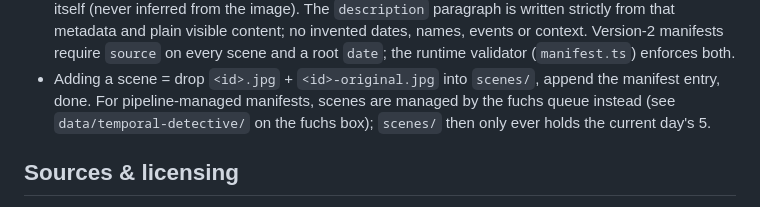
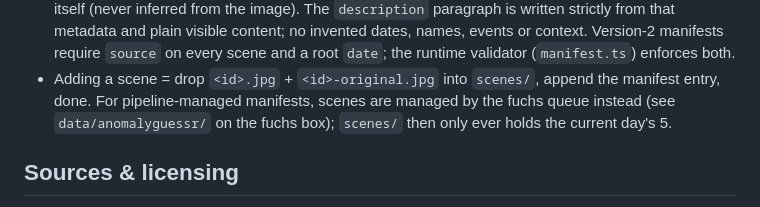
Before and after one commit to schlaufuchs26/anomalyguessr, a Markdown page: README.md, the part around one of its changes. Drawn GitHub-style.

Commit message:
README: point at the renamed anomalyguessr repo/URL (#1138)

```diff
--- a/README.md
+++ b/README.md
@@ -115,7 +115,7 @@ Each scene entry:
   validator (`manifest.ts`) enforces both.
 - Adding a scene = drop `<id>.jpg` + `<id>-original.jpg` into `scenes/`,
   append the manifest entry, done. For pipeline-managed manifests, scenes are
-  managed by the fuchs queue instead (see `data/temporal-detective/` on the
+  managed by the fuchs queue instead (see `data/anomalyguessr/` on the
   fuchs box); `scenes/` then only ever holds the current day's 5.
 
 ## Sources & licensing
```
Also changed, not shown: other parts of README.md (+1 -1 lines).
